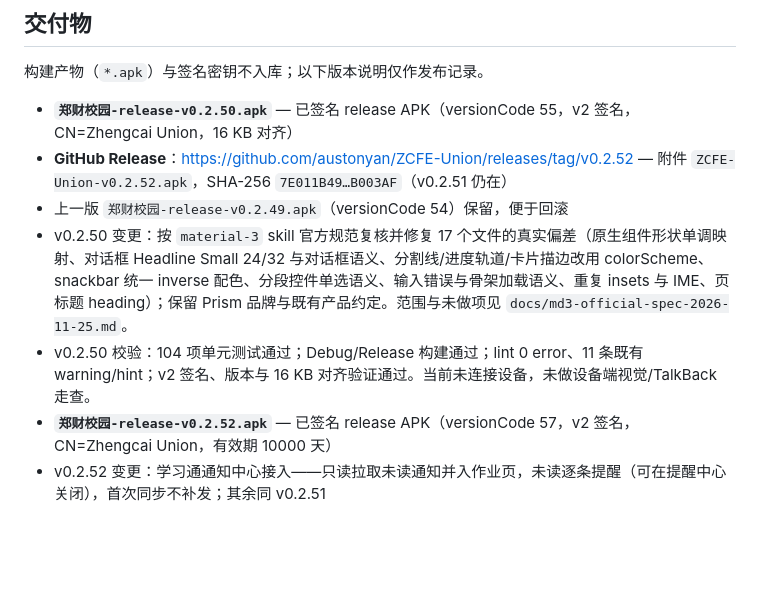
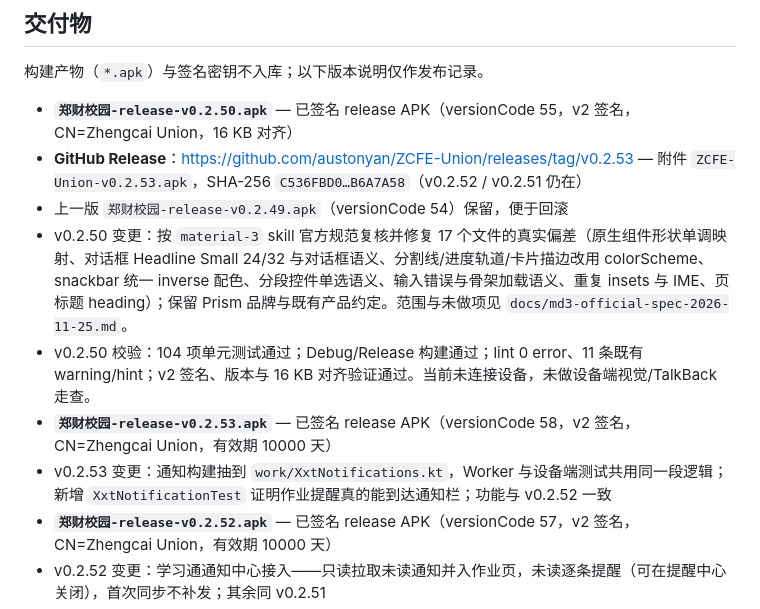
Before and after one commit to austonyan/ZCFE-Union, a Markdown page: README.md, the part around the change. GitHub-like rendering; blank space fills up the shorter version.

Commit message:
feat(xxt): 通知构建抽出并可验（XxtNotifications + XxtNotificationTest）

```diff
--- a/README.md
+++ b/README.md
@@ -7,10 +7,12 @@
 构建产物（`*.apk`）与签名密钥不入库；以下版本说明仅作发布记录。
 
 - **`郑财校园-release-v0.2.50.apk`** — 已签名 release APK（versionCode 55，v2 签名，CN=Zhengcai Union，16 KB 对齐）
-- **GitHub Release**：<https://github.com/austonyan/ZCFE-Union/releases/tag/v0.2.52> — 附件 `ZCFE-Union-v0.2.52.apk`，SHA-256 `7E011B49…B003AF`（v0.2.51 仍在）
+- **GitHub Release**：<https://github.com/austonyan/ZCFE-Union/releases/tag/v0.2.53> — 附件 `ZCFE-Union-v0.2.53.apk`，SHA-256 `C536FBD0…B6A7A58`（v0.2.52 / v0.2.51 仍在）
 - 上一版 `郑财校园-release-v0.2.49.apk`（versionCode 54）保留，便于回滚
 - v0.2.50 变更：按 `material-3` skill 官方规范复核并修复 17 个文件的真实偏差（原生组件形状单调映射、对话框 Headline Small 24/32 与对话框语义、分割线/进度轨道/卡片描边改用 colorScheme、snackbar 统一 inverse 配色、分段控件单选语义、输入错误与骨架加载语义、重复 insets 与 IME、页标题 heading）；保留 Prism 品牌与既有产品约定。范围与未做项见 `docs/md3-official-spec-2026-11-25.md`。
 - v0.2.50 校验：104 项单元测试通过；Debug/Release 构建通过；lint 0 error、11 条既有 warning/hint；v2 签名、版本与 16 KB 对齐验证通过。当前未连接设备，未做设备端视觉/TalkBack 走查。
+- **`郑财校园-release-v0.2.53.apk`** — 已签名 release APK（versionCode 58，v2 签名，CN=Zhengcai Union，有效期 10000 天）
+- v0.2.53 变更：通知构建抽到 `work/XxtNotifications.kt`，Worker 与设备端测试共用同一段逻辑；新增 `XxtNotificationTest` 证明作业提醒真的能到达通知栏；功能与 v0.2.52 一致
 - **`郑财校园-release-v0.2.52.apk`** — 已签名 release APK（versionCode 57，v2 签名，CN=Zhengcai Union，有效期 10000 天）
 - v0.2.52 变更：学习通通知中心接入——只读拉取未读通知并入作业页，未读逐条提醒（可在提醒中心关闭），首次同步不补发；其余同 v0.2.51
 - **`郑财校园-release-v0.2.51.apk`** — 已签名 release APK（versionCode 56，v2 签名，CN=Zhengcai Union，有效期 10000 天）
```
Also changed, not shown: docs/study-homework-v0.2.51.md (+9 -2 lines), docs/verification-v0.2.52.md (+21 -1 lines), docs/img/xxt-11-notification.png (added), 4 other files.
